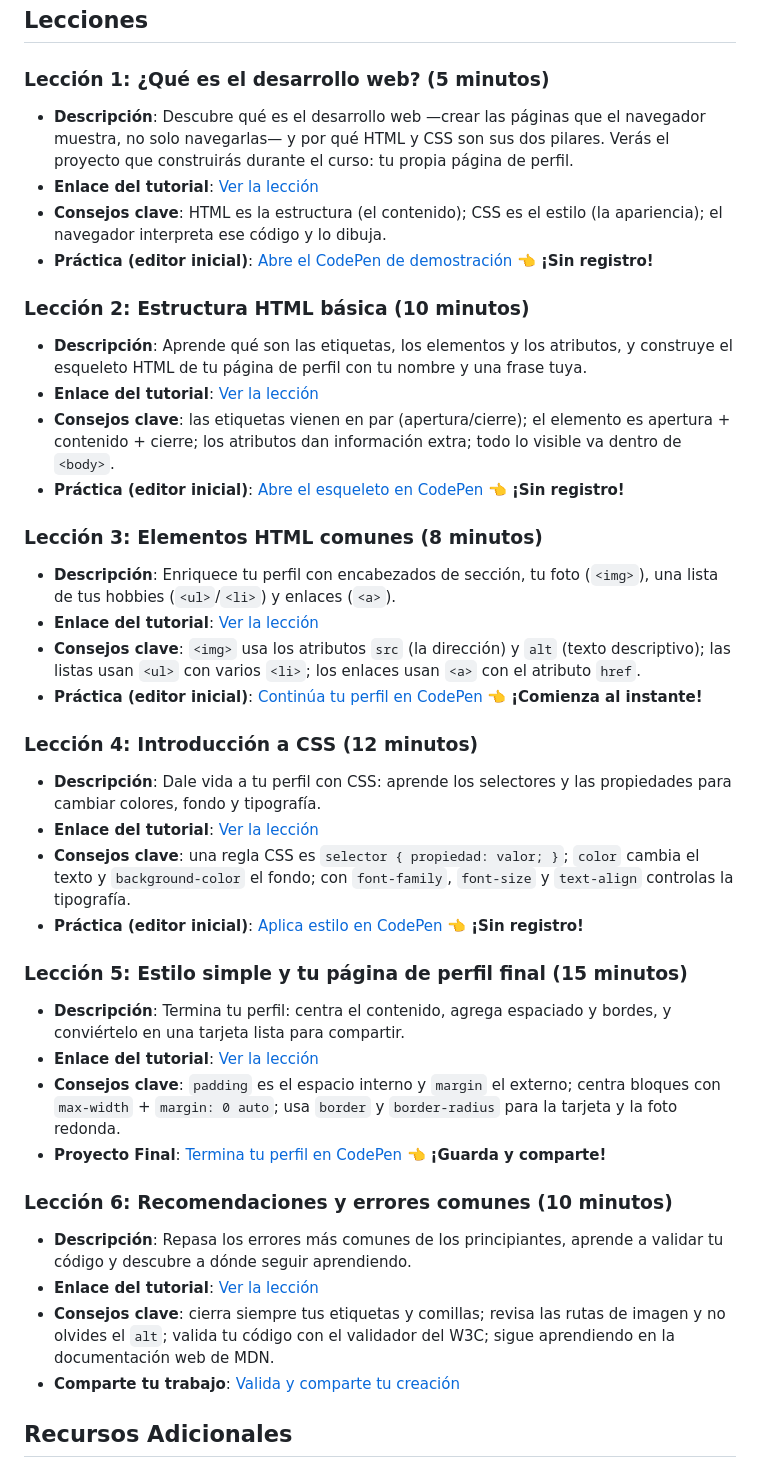
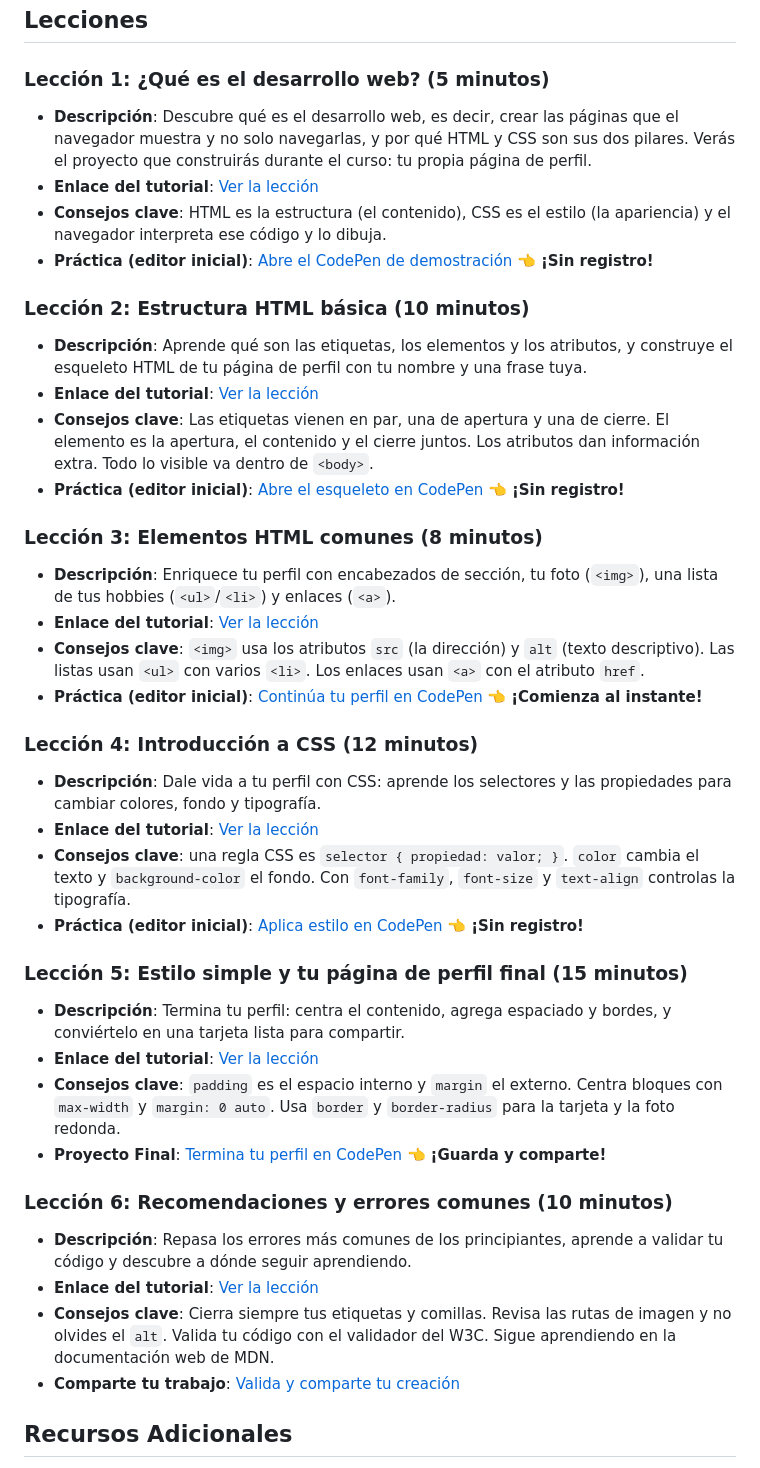
Before and after one commit to Developer-Core/webdev-course-developer-core, a Markdown page: README.md, the part around the change. GitHub-like rendering.

Commit message:
docs: improve descriptions and key tips for clarity in course lessons

```diff
--- a/README.md
+++ b/README.md
@@ -20,39 +20,39 @@ A lo largo del curso construiremos una **página de perfil personal**. Cada lecc
 ## Lecciones
 
 ### Lección 1: ¿Qué es el desarrollo web? (5 minutos)
-- **Descripción**: Descubre qué es el desarrollo web —crear las páginas que el navegador muestra, no solo navegarlas— y por qué HTML y CSS son sus dos pilares. Verás el proyecto que construirás durante el curso: tu propia página de perfil.
+- **Descripción**: Descubre qué es el desarrollo web, es decir, crear las páginas que el navegador muestra y no solo navegarlas, y por qué HTML y CSS son sus dos pilares. Verás el proyecto que construirás durante el curso: tu propia página de perfil.
 - **Enlace del tutorial**: [Ver la lección](<enlace-yt-1>)
-- **Consejos clave**: HTML es la estructura (el contenido); CSS es el estilo (la apariencia); el navegador interpreta ese código y lo dibuja.
+- **Consejos clave**: HTML es la estructura (el contenido), CSS es el estilo (la apariencia) y el navegador interpreta ese código y lo dibuja.
 - **Práctica (editor inicial)**: [Abre el CodePen de demostración](<enlace-editor-1>) 👈 **¡Sin registro!**
 
 ### Lección 2: Estructura HTML básica (10 minutos)
 - **Descripción**: Aprende qué son las etiquetas, los elementos y los atributos, y construye el esqueleto HTML de tu página de perfil con tu nombre y una frase tuya.
 - **Enlace del tutorial**: [Ver la lección](<enlace-yt-2>)
-- **Consejos clave**: las etiquetas vienen en par (apertura/cierre); el elemento es apertura + contenido + cierre; los atributos dan información extra; todo lo visible va dentro de `<body>`.
+- **Consejos clave**: Las etiquetas vienen en par, una de apertura y una de cierre. El elemento es la apertura, el contenido y el cierre juntos. Los atributos dan información extra. Todo lo visible va dentro de `<body>`.
 - **Práctica (editor inicial)**: [Abre el esqueleto en CodePen](<enlace-editor-2>) 👈 **¡Sin registro!**
 
 ### Lección 3: Elementos HTML comunes (8 minutos)
 - **Descripción**: Enriquece tu perfil con encabezados de sección, tu foto (`<img>`), una lista de tus hobbies (`<ul>`/`<li>`) y enlaces (`<a>`).
 - **Enlace del tutorial**: [Ver la lección](<enlace-yt-3>)
-- **Consejos clave**: `<img>` usa los atributos `src` (la dirección) y `alt` (texto descriptivo); las listas usan `<ul>` con varios `<li>`; los enlaces usan `<a>` con el atributo `href`.
+- **Consejos clave**: `<img>` usa los atributos `src` (la dirección) y `alt` (texto descriptivo). Las listas usan `<ul>` con varios `<li>`. Los enlaces usan `<a>` con el atributo `href`.
 - **Práctica (editor inicial)**: [Continúa tu perfil en CodePen](<enlace-editor-3>) 👈 **¡Comienza al instante!**
 
 ### Lección 4: Introducción a CSS (12 minutos)
 - **Descripción**: Dale vida a tu perfil con CSS: aprende los selectores y las propiedades para cambiar colores, fondo y tipografía.
 - **Enlace del tutorial**: [Ver la lección](<enlace-yt-4>)
-- **Consejos clave**: una regla CSS es `selector { propiedad: valor; }`; `color` cambia el texto y `background-color` el fondo; con `font-family`, `font-size` y `text-align` controlas la tipografía.
+- **Consejos clave**: una regla CSS es `selector { propiedad: valor; }`. `color` cambia el texto y `background-color` el fondo. Con `font-family`, `font-size` y `text-align` controlas la tipografía.
 - **Práctica (editor inicial)**: [Aplica estilo en CodePen](<enlace-editor-4>) 👈 **¡Sin registro!**
 
 ### Lección 5: Estilo simple y tu página de perfil final (15 minutos)
 - **Descripción**: Termina tu perfil: centra el contenido, agrega espaciado y bordes, y conviértelo en una tarjeta lista para compartir.
 - **Enlace del tutorial**: [Ver la lección](<enlace-yt-5>)
-- **Consejos clave**: `padding` es el espacio interno y `margin` el externo; centra bloques con `max-width` + `margin: 0 auto`; usa `border` y `border-radius` para la tarjeta y la foto redonda.
+- **Consejos clave**: `padding` es el espacio interno y `margin` el externo. Centra bloques con `max-width` y `margin: 0 auto`. Usa `border` y `border-radius` para la tarjeta y la foto redonda.
 - **Proyecto Final**: [Termina tu perfil en CodePen](<enlace-editor-5>) 👈 **¡Guarda y comparte!**
 
 ### Lección 6: Recomendaciones y errores comunes (10 minutos)
 - **Descripción**: Repasa los errores más comunes de los principiantes, aprende a validar tu código y descubre a dónde seguir aprendiendo.
 - **Enlace del tutorial**: [Ver la lección](<enlace-yt-6>)
-- **Consejos clave**: cierra siempre tus etiquetas y comillas; revisa las rutas de imagen y no olvides el `alt`; valida tu código con el validador del W3C; sigue aprendiendo en la documentación web de MDN.
+- **Consejos clave**: Cierra siempre tus etiquetas y comillas. Revisa las rutas de imagen y no olvides el `alt`. Valida tu código con el validador del W3C. Sigue aprendiendo en la documentación web de MDN.
 - **Comparte tu trabajo**: [Valida y comparte tu creación](<enlace-editor-6>)
 
 ## Recursos Adicionales
```
